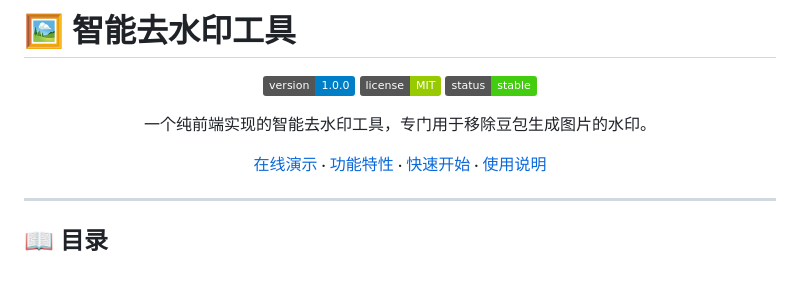
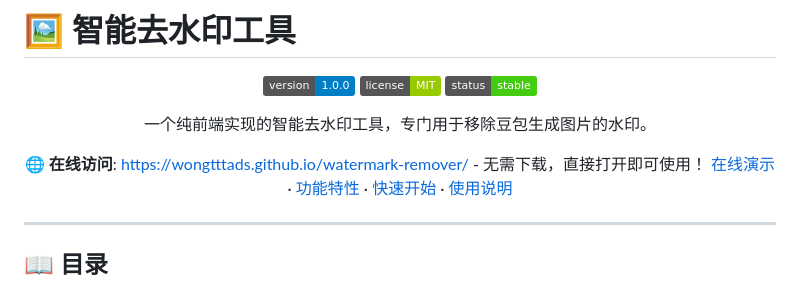
Before and after one commit to wongtttads/watermark-remover, a Markdown page: README.md, the part around the change. Rendered like a GitHub page; badges without logos.

Commit message:
Update: 在 README 开头添加在线访问链接

```diff
--- a/README.md
+++ b/README.md
@@ -8,6 +8,7 @@
 
 一个纯前端实现的智能去水印工具，专门用于移除豆包生成图片的水印。
 
+**🌐 在线访问**: [https://wongtttads.github.io/watermark-remover/](https://wongtttads.github.io/watermark-remover/) - 无需下载，直接打开即可使用！
 [在线演示](https://wongtttads.github.io/watermark-remover/) · [功能特性](#-功能特性) · [快速开始](#-快速开始) · [使用说明](#-使用说明)
 
 </div>
```
